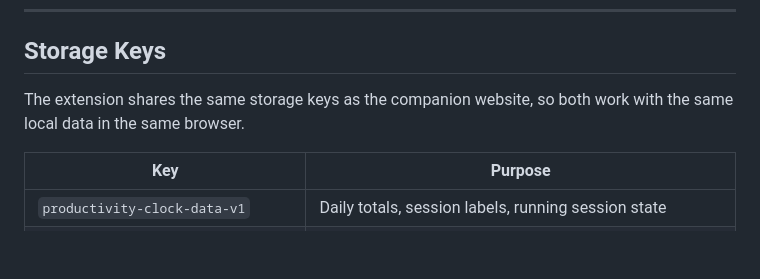
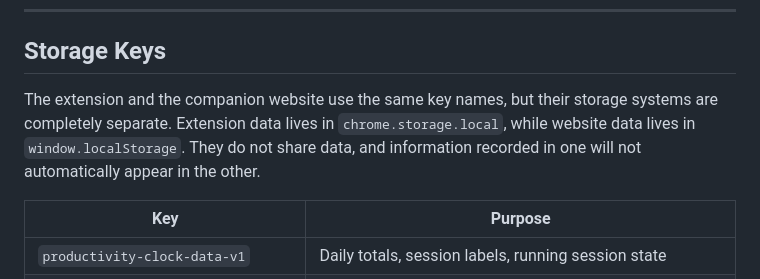
Before and after one commit to Kangaeruhito14/Productivity-Clock-Extension, a Markdown page: README.md, the part around the change. Rendered like a GitHub page; blank space fills up the shorter version.

Commit message:
Fix incorrect storage sharing claim in README
The Storage Keys section incorrectly stated that the extension and
website share the same local data. Corrected to clarify that while
key names match, chrome.storage.local and window.localStorage are
completely separate — data recorded in one does not appear in the other.

Co-Authored-By: Claude Sonnet 4.6 <noreply@anthropic.com>

```diff
--- a/README.md
+++ b/README.md
@@ -64,7 +64,7 @@ No accounts. No servers. No analytics. No trackers. All data lives exclusively i
 
 ## Storage Keys
 
-The extension shares the same storage keys as the companion website, so both work with the same local data in the same browser.
+The extension and the companion website use the same key names, but their storage systems are completely separate. Extension data lives in `chrome.storage.local`, while website data lives in `window.localStorage`. They do not share data, and information recorded in one will not automatically appear in the other.
 
 | Key | Purpose |
 |-----|---------|
```
